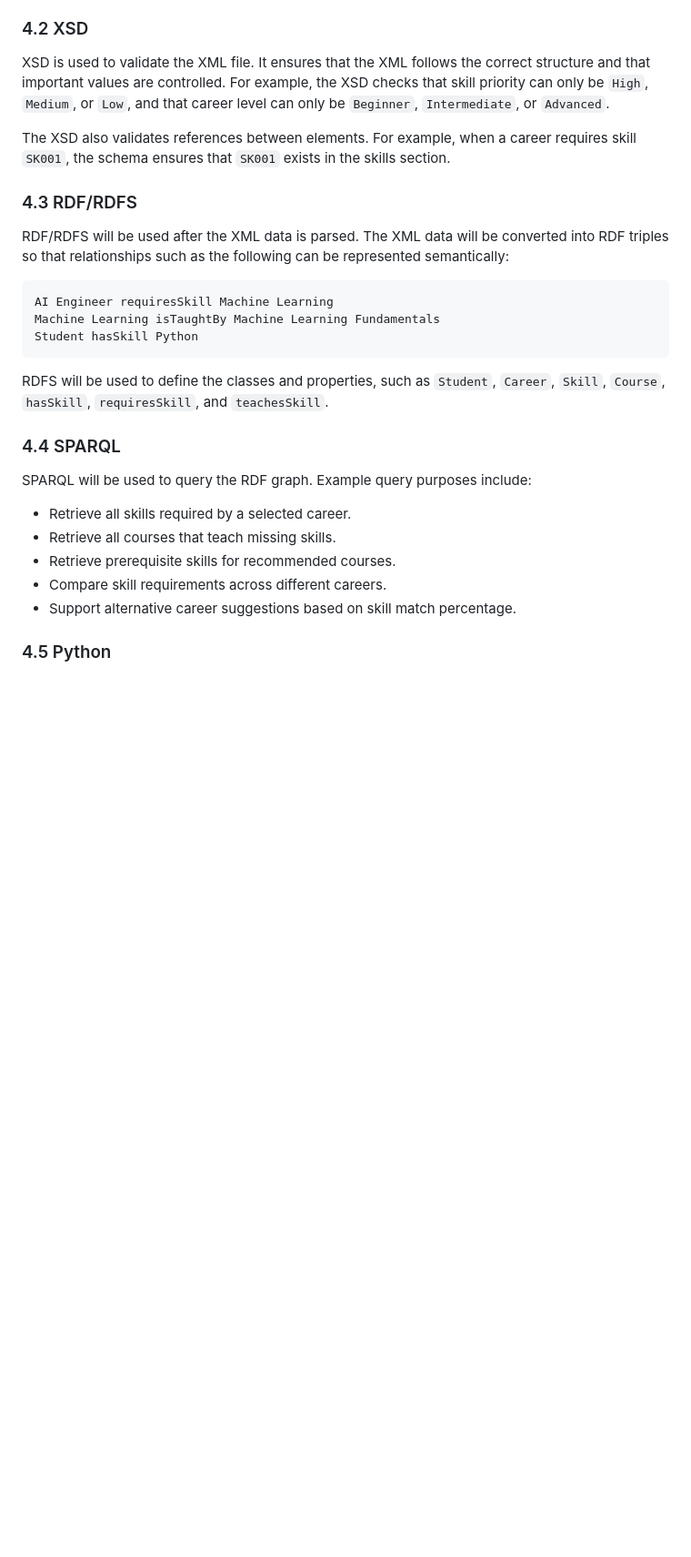
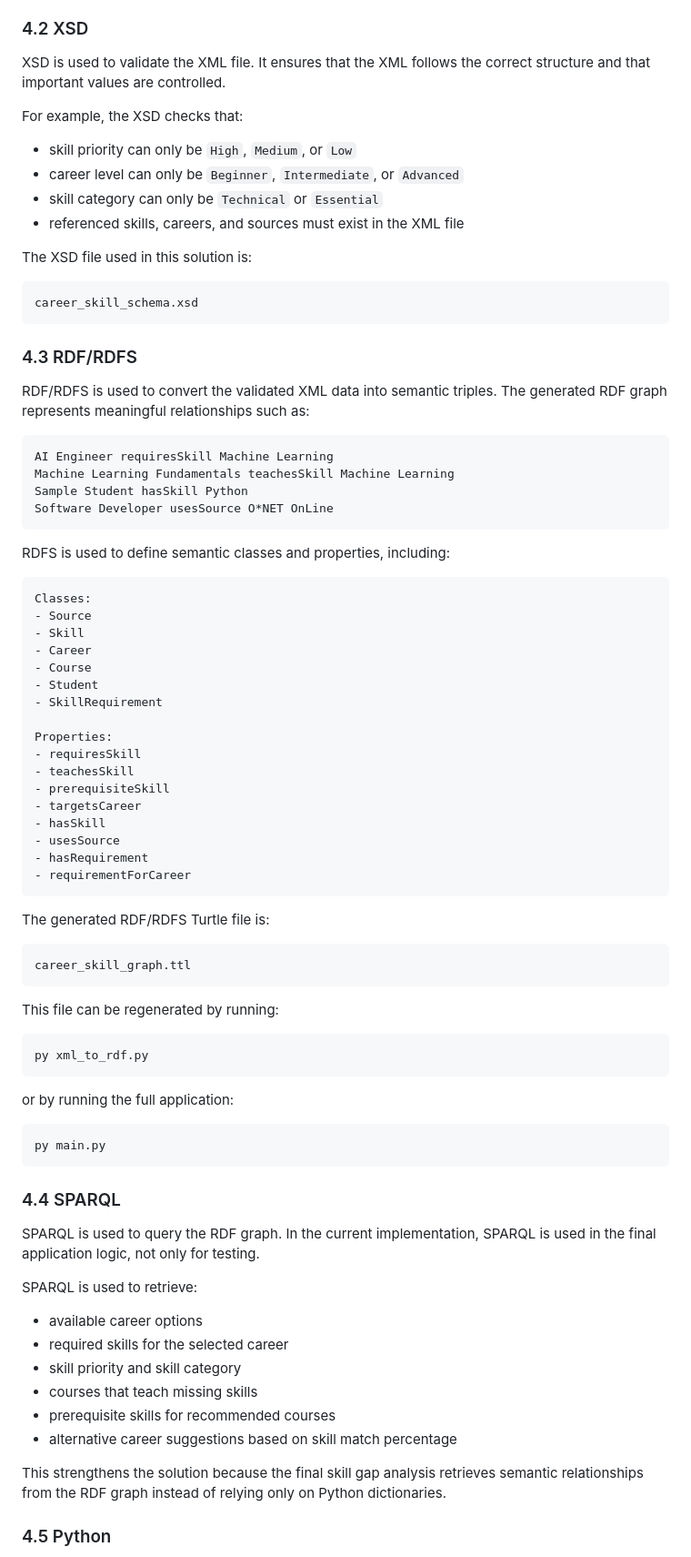
Before and after one commit to ZhiXuan1234/TSW6223_Project-Solution-2, a Markdown page: README.md, the part around one of its changes. Shown at 91% size. GitHub-like rendering; blank space fills up the shorter version.

````diff
--- a/README.md
+++ b/README.md
@@ -57,30 +83,85 @@ XML is used as the main structured data format. It stores data about sources, sk
 ### 4.2 XSD
 
-XSD is used to validate the XML file. It ensures that the XML follows the correct structure and that important values are controlled. For example, the XSD checks that skill priority can only be `High`, `Medium`, or `Low`, and that career level can only be `Beginner`, `Intermediate`, or `Advanced`.
+XSD is used to validate the XML file. It ensures that the XML follows the correct structure and that important values are controlled.
 
-The XSD also validates references between elements. For example, when a career requires skill `SK001`, the schema ensures that `SK001` exists in the skills section.
+For example, the XSD checks that:
+
+- skill priority can only be `High`, `Medium`, or `Low`
+- career level can only be `Beginner`, `Intermediate`, or `Advanced`
+- skill category can only be `Technical` or `Essential`
+- referenced skills, careers, and sources must exist in the XML file
+
+The XSD file used in this solution is:
+
+```text
+career_skill_schema.xsd
+```
 
 ### 4.3 RDF/RDFS
 
-RDF/RDFS will be used after the XML data is parsed. The XML data will be converted into RDF triples so that relationships such as the following can be represented semantically:
+RDF/RDFS is used to convert the validated XML data into semantic triples. The generated RDF graph represents meaningful relationships such as:
 
 ```text
 AI Engineer requiresSkill Machine Learning
-Machine Learning isTaughtBy Machine Learning Fundamentals
-Student hasSkill Python
+Machine Learning Fundamentals teachesSkill Machine Learning
+Sample Student hasSkill Python
+Software Developer usesSource O*NET OnLine
 ```
 
-RDFS will be used to define the classes and properties, such as `Student`, `Career`, `Skill`, `Course`, `hasSkill`, `requiresSkill`, and `teachesSkill`.
+RDFS is used to define semantic classes and properties, including:
+
+```text
+Classes:
+- Source
+- Skill
+- Career
+- Course
+- Student
+- SkillRequirement
+
+Properties:
+- requiresSkill
+- teachesSkill
+- prerequisiteSkill
+- targetsCareer
+- hasSkill
+- usesSource
+- hasRequirement
+- requirementForCareer
+```
+
+The generated RDF/RDFS Turtle file is:
+
+```text
+career_skill_graph.ttl
+```
+
+This file can be regenerated by running:
+
+```bash
+py xml_to_rdf.py
+```
+
+or by running the full application:
+
+```bash
+py main.py
+```
 
 ### 4.4 SPARQL
 
-SPARQL will be used to query the RDF graph. Example query purposes include:
+SPARQL is used to query the RDF graph. In the current implementation, SPARQL is used in the final application logic, not only for testing.
 
-- Retrieve all skills required by a selected career.
-- Retrieve all courses that teach missing skills.
-- Retrieve prerequisite skills for recommended courses.
-- Compare skill requirements across different careers.
-- Support alternative career suggestions based on skill match percentage.
+SPARQL is used to retrieve:
+
+- available career options
+- required skills for the selected career
+- skill priority and skill category
+- courses that teach missing skills
+- prerequisite skills for recommended courses
+- alternative career suggestions based on skill match percentage
+
+This strengthens the solution because the final skill gap analysis retrieves semantic relationships from the RDF graph instead of relying only on Python dictionaries.
 
 ### 4.5 Python
 
````
Also changed, not shown: other parts of README.md (+294 -102 lines).
